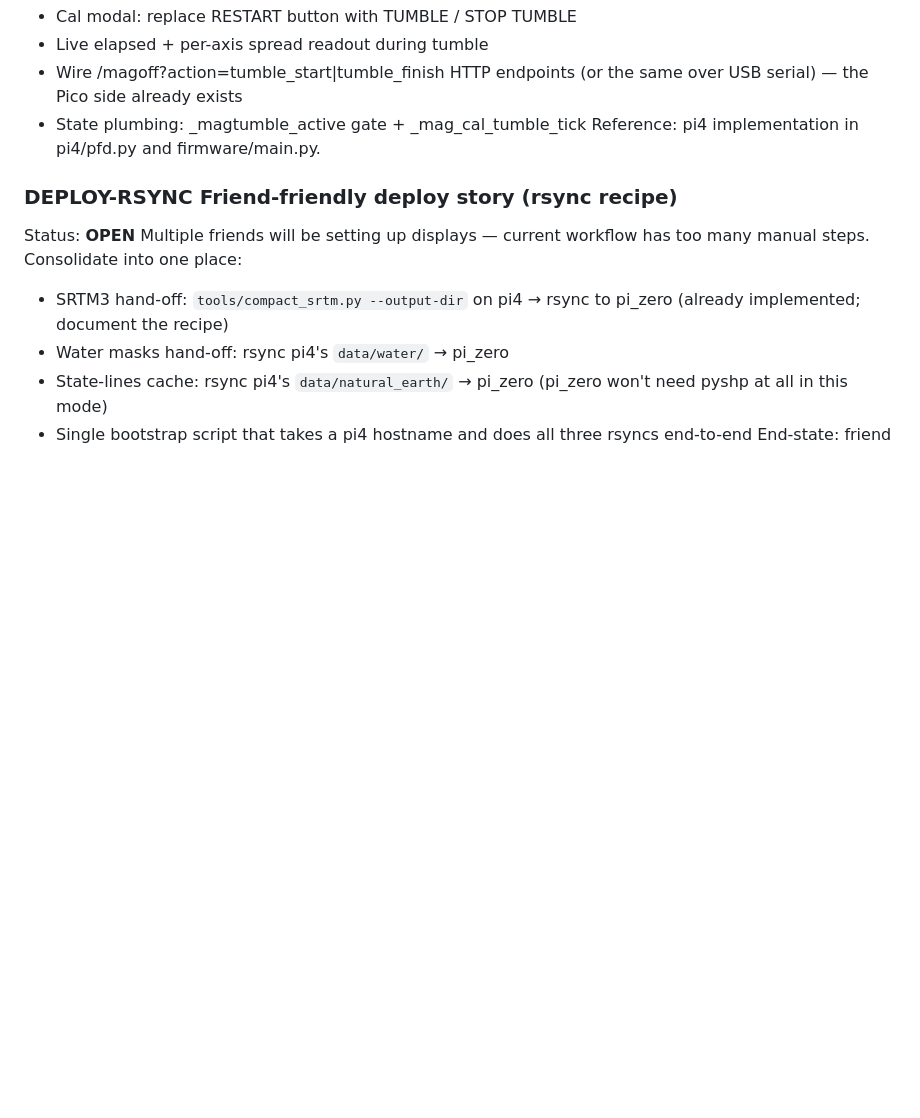
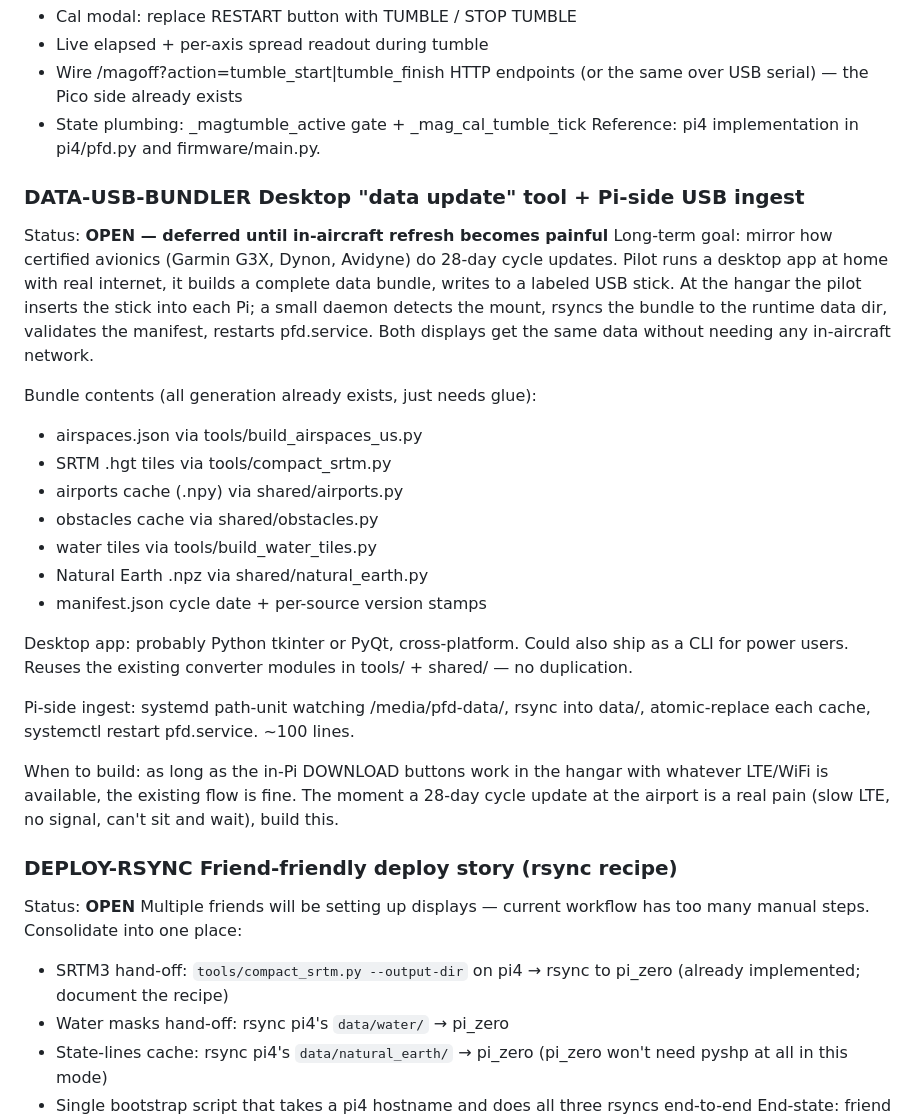
Before and after one commit to HBDrew/PFD-and-AHRS, a Markdown page: Docs/BUGS_AND_TODO.md, the part around the change. GitHub-like rendering; blank space fills up the shorter version.

Commit message:
todo: DATA-USB-BUNDLER — desktop data update tool + Pi-side USB ingest
Captures the long-term cycle-update architecture from today's session:
desktop app builds a complete data bundle (airspaces / SRTM /
airports / obstacles / water / natural-earth + manifest), writes
to a labeled USB stick, both Pis ingest from the stick at the
hangar without needing in-aircraft network.

Deferred until the in-Pi DOWNLOAD flow shows real friction during a
28-day cycle refresh at the airport.  Existing converter modules
in tools/ + shared/ are reusable when the time comes.

```diff
--- a/Docs/BUGS_AND_TODO.md
+++ b/Docs/BUGS_AND_TODO.md
@@ -465,6 +465,39 @@ Needed:
     (or the same over USB serial) — the Pico side already exists
   - State plumbing: _magtumble_active gate + _mag_cal_tumble_tick
 Reference: pi4 implementation in pi4/pfd.py and firmware/main.py.
+
+### DATA-USB-BUNDLER  Desktop "data update" tool + Pi-side USB ingest
+Status: **OPEN — deferred until in-aircraft refresh becomes painful**
+Long-term goal: mirror how certified avionics (Garmin G3X, Dynon,
+Avidyne) do 28-day cycle updates.  Pilot runs a desktop app at home
+with real internet, it builds a complete data bundle, writes to a
+labeled USB stick.  At the hangar the pilot inserts the stick into
+each Pi; a small daemon detects the mount, rsyncs the bundle to the
+runtime data dir, validates the manifest, restarts pfd.service.
+Both displays get the same data without needing any in-aircraft
+network.
+
+Bundle contents (all generation already exists, just needs glue):
+  - airspaces.json          via tools/build_airspaces_us.py
+  - SRTM .hgt tiles         via tools/compact_srtm.py
+  - airports cache (.npy)   via shared/airports.py
+  - obstacles cache         via shared/obstacles.py
+  - water tiles             via tools/build_water_tiles.py
+  - Natural Earth .npz      via shared/natural_earth.py
+  - manifest.json           cycle date + per-source version stamps
+
+Desktop app: probably Python tkinter or PyQt, cross-platform.  Could
+also ship as a CLI for power users.  Reuses the existing converter
+modules in tools/ + shared/ — no duplication.
+
+Pi-side ingest: systemd path-unit watching /media/pfd-data/, rsync
+into data/, atomic-replace each cache, systemctl restart pfd.service.
+~100 lines.
+
+When to build: as long as the in-Pi DOWNLOAD buttons work in the
+hangar with whatever LTE/WiFi is available, the existing flow is
+fine.  The moment a 28-day cycle update at the airport is a real
+pain (slow LTE, no signal, can't sit and wait), build this.
 
 ### DEPLOY-RSYNC  Friend-friendly deploy story (rsync recipe)
 Status: **OPEN**
```
